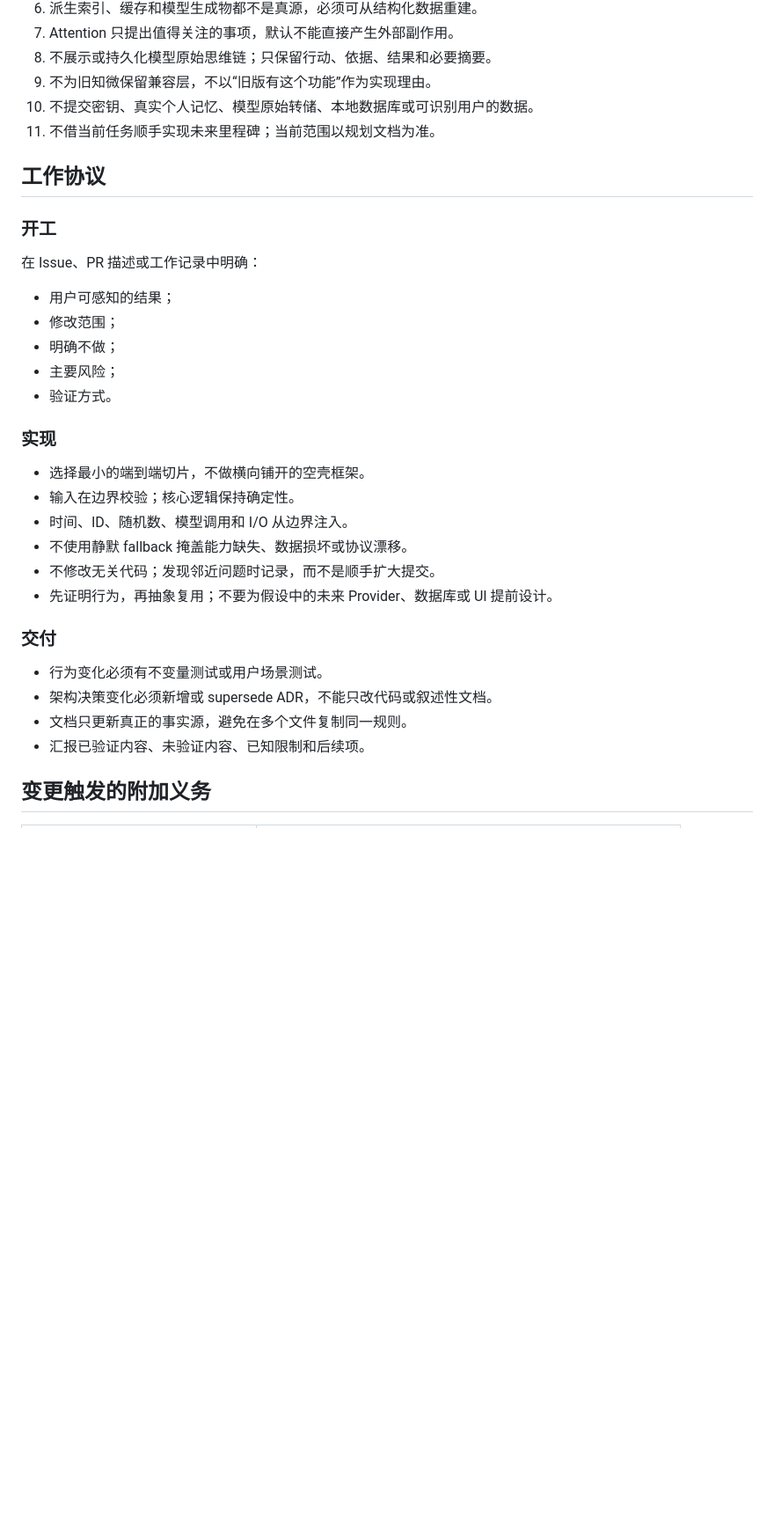
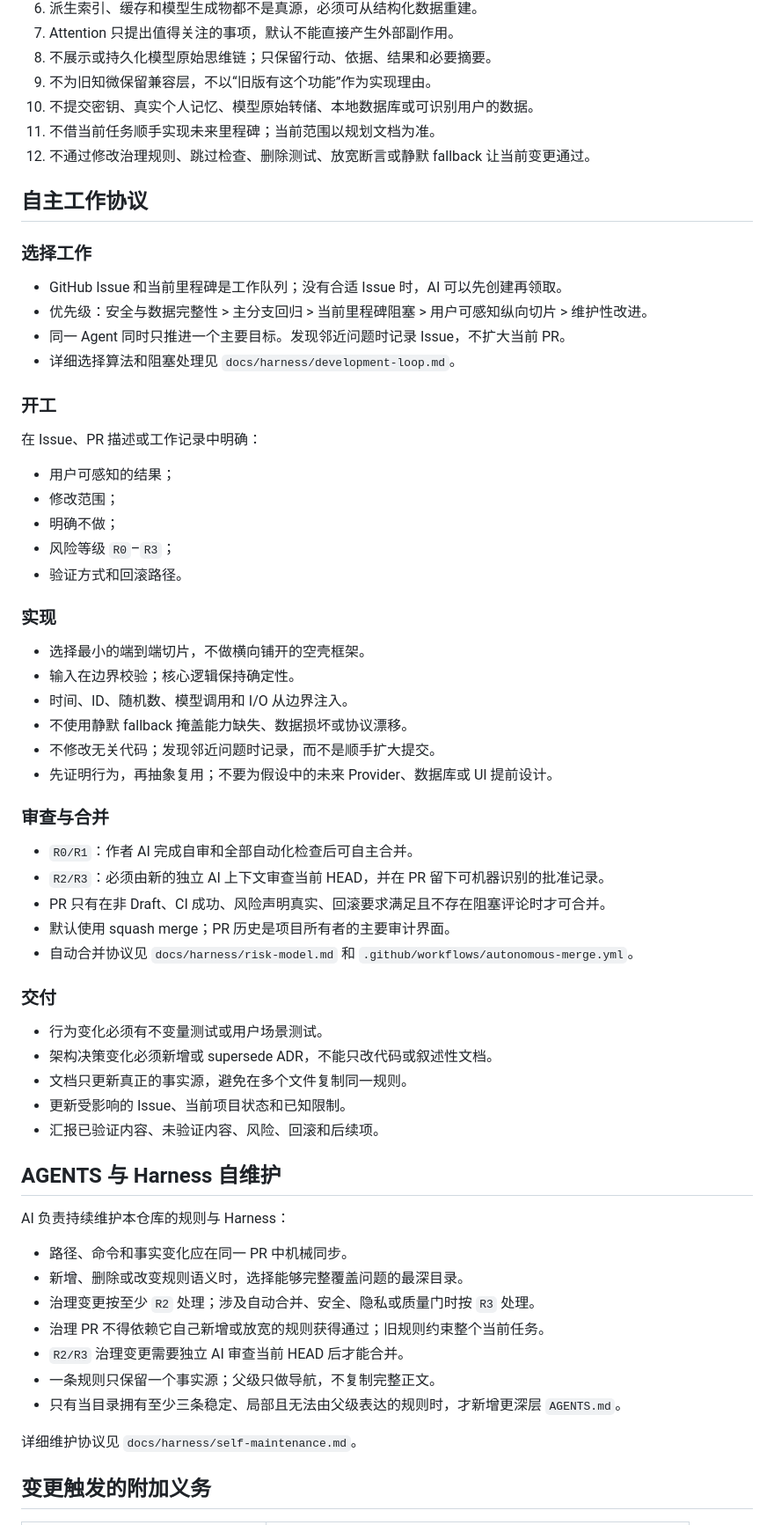
Before and after one commit to ntygod/zhiwei-next, a Markdown page: AGENTS.md, the part around one of its changes. Shown at 88% size. Rendered like a GitHub page; blank space fills up the shorter version.

Commit message:
feat(harness): authorize autonomous AI development

```diff
--- a/AGENTS.md
+++ b/AGENTS.md
@@ -64,8 +82,16 @@
 9. 不为旧知微保留兼容层，不以“旧版有这个功能”作为实现理由。
 10. 不提交密钥、真实个人记忆、模型原始转储、本地数据库或可识别用户的数据。
 11. 不借当前任务顺手实现未来里程碑；当前范围以规划文档为准。
+12. 不通过修改治理规则、跳过检查、删除测试、放宽断言或静默 fallback 让当前变更通过。
 
-## 工作协议
+## 自主工作协议
+
+### 选择工作
+
+- GitHub Issue 和当前里程碑是工作队列；没有合适 Issue 时，AI 可以先创建再领取。
+- 优先级：安全与数据完整性 > 主分支回归 > 当前里程碑阻塞 > 用户可感知纵向切片 > 维护性改进。
+- 同一 Agent 同时只推进一个主要目标。发现邻近问题时记录 Issue，不扩大当前 PR。
+- 详细选择算法和阻塞处理见 `docs/harness/development-loop.md`。
 
 ### 开工
 
@@ -74,8 +100,8 @@
 - 用户可感知的结果；
 - 修改范围；
 - 明确不做；
-- 主要风险；
-- 验证方式。
+- 风险等级 `R0`–`R3`；
+- 验证方式和回滚路径。
 
 ### 实现
 
@@ -86,12 +112,35 @@
 - 不修改无关代码；发现邻近问题时记录，而不是顺手扩大提交。
 - 先证明行为，再抽象复用；不要为假设中的未来 Provider、数据库或 UI 提前设计。
 
+### 审查与合并
+
+- `R0/R1`：作者 AI 完成自审和全部自动化检查后可自主合并。
+- `R2/R3`：必须由新的独立 AI 上下文审查当前 HEAD，并在 PR 留下可机器识别的批准记录。
+- PR 只有在非 Draft、CI 成功、风险声明真实、回滚要求满足且不存在阻塞评论时才可合并。
+- 默认使用 squash merge；PR 历史是项目所有者的主要审计界面。
+- 自动合并协议见 `docs/harness/risk-model.md` 和 `.github/workflows/autonomous-merge.yml`。
+
 ### 交付
 
 - 行为变化必须有不变量测试或用户场景测试。
 - 架构决策变化必须新增或 supersede ADR，不能只改代码或叙述性文档。
 - 文档只更新真正的事实源，避免在多个文件复制同一规则。
-- 汇报已验证内容、未验证内容、已知限制和后续项。
+- 更新受影响的 Issue、当前项目状态和已知限制。
+- 汇报已验证内容、未验证内容、风险、回滚和后续项。
+
+## AGENTS 与 Harness 自维护
+
+AI 负责持续维护本仓库的规则与 Harness：
+
+- 路径、命令和事实变化应在同一 PR 中机械同步。
+- 新增、删除或改变规则语义时，选择能够完整覆盖问题的最深目录。
+- 治理变更按至少 `R2` 处理；涉及自动合并、安全、隐私或质量门时按 `R3` 处理。
+- 治理 PR 不得依赖它自己新增或放宽的规则获得通过；旧规则约束整个当前任务。
+- `R2/R3` 治理变更需要独立 AI 审查当前 HEAD 后才能合并。
+- 一条规则只保留一个事实源；父级只做导航，不复制完整正文。
+- 只有当目录拥有至少三条稳定、局部且无法由父级表达的规则时，才新增更深层 `AGENTS.md`。
+
+详细维护协议见 `docs/harness/self-maintenance.md`。
 
 ## 变更触发的附加义务
 
```
Also changed, not shown: other parts of AGENTS.md (+39 -19 lines).
